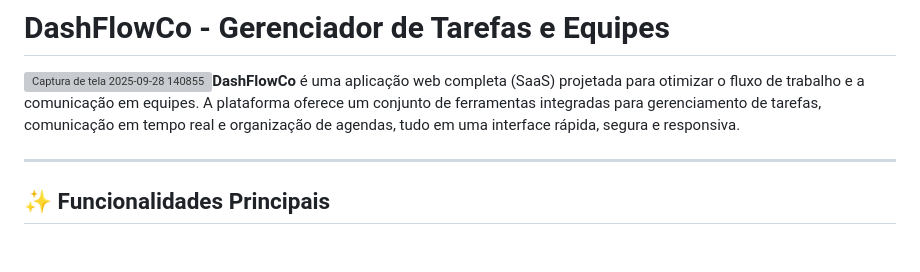
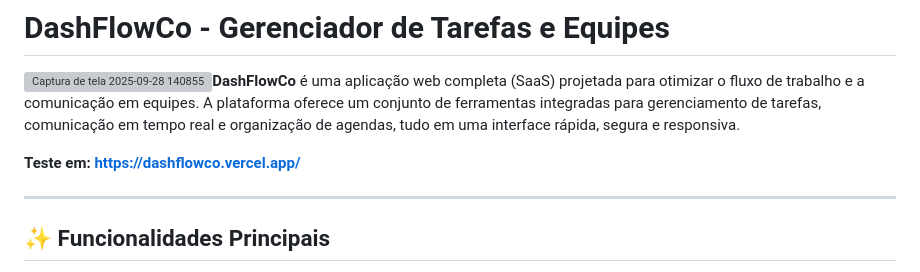
Before and after one commit to joaov-batista/dashflowco, a Markdown page: readme.md, the part around the change. Drawn GitHub-style; blank space fills up the shorter version; grey boxes are pictures that could not be loaded.

```diff
--- a/readme.md
+++ b/readme.md
@@ -2,6 +2,7 @@
 
 <img width="1919" height="1079" alt="Captura de tela 2025-09-28 140855" src="https://github.com/user-attachments/assets/bedb568a-4d30-4a69-b36b-88aaa9c35be2" />**DashFlowCo** é uma aplicação web completa (SaaS) projetada para otimizar o fluxo de trabalho e a comunicação em equipes. A plataforma oferece um conjunto de ferramentas integradas para gerenciamento de tarefas, comunicação em tempo real e organização de agendas, tudo em uma interface rápida, segura e responsiva.
 
+**Teste em: https://dashflowco.vercel.app/**
 
 ---
 
```
